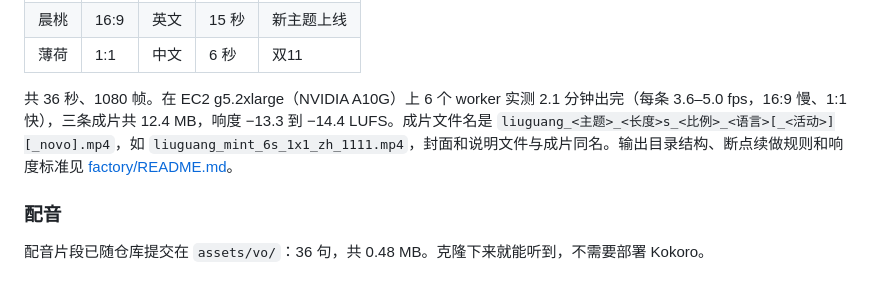
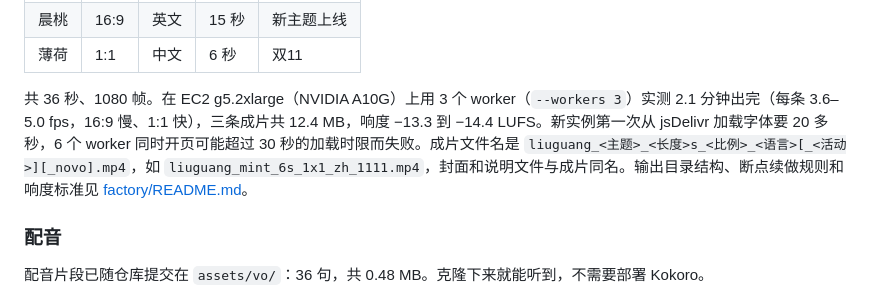
Before and after one commit to liangruibupt/beyond-text-frontier-model-showcase, a Markdown page: opus-5.5/11-liquid-glass/README.md, the part around the change. Rendered like a GitHub page.

Commit message:
11 README: render with 3 workers; 6 can time out on a cold font load
Co-Authored-By: Claude Opus 5.5 <noreply@anthropic.com>

```diff
--- a/opus-5.5/11-liquid-glass/README.md
+++ b/opus-5.5/11-liquid-glass/README.md
@@ -104,7 +104,7 @@ node factory/render.mjs 11-liquid-glass --all       # 全部 108 个变体（配
 | 晨桃 | 16:9 | 英文 | 15 秒 | 新主题上线 |
 | 薄荷 | 1:1 | 中文 | 6 秒 | 双11 |
 
-共 36 秒、1080 帧。在 EC2 g5.2xlarge（NVIDIA A10G）上 6 个 worker 实测 2.1 分钟出完（每条 3.6–5.0 fps，16:9 慢、1:1 快），三条成片共 12.4 MB，响度 −13.3 到 −14.4 LUFS。成片文件名是 `liuguang_<主题>_<长度>s_<比例>_<语言>[_<活动>][_novo].mp4`，如 `liuguang_mint_6s_1x1_zh_1111.mp4`，封面和说明文件与成片同名。输出目录结构、断点续做规则和响度标准见 [factory/README.md](../factory/README.md#输出)。
+共 36 秒、1080 帧。在 EC2 g5.2xlarge（NVIDIA A10G）上用 3 个 worker（`--workers 3`）实测 2.1 分钟出完（每条 3.6–5.0 fps，16:9 慢、1:1 快），三条成片共 12.4 MB，响度 −13.3 到 −14.4 LUFS。新实例第一次从 jsDelivr 加载字体要 20 多秒，6 个 worker 同时开页可能超过 30 秒的加载时限而失败。成片文件名是 `liuguang_<主题>_<长度>s_<比例>_<语言>[_<活动>][_novo].mp4`，如 `liuguang_mint_6s_1x1_zh_1111.mp4`，封面和说明文件与成片同名。输出目录结构、断点续做规则和响度标准见 [factory/README.md](../factory/README.md#输出)。
 
 ### 配音
 
```
